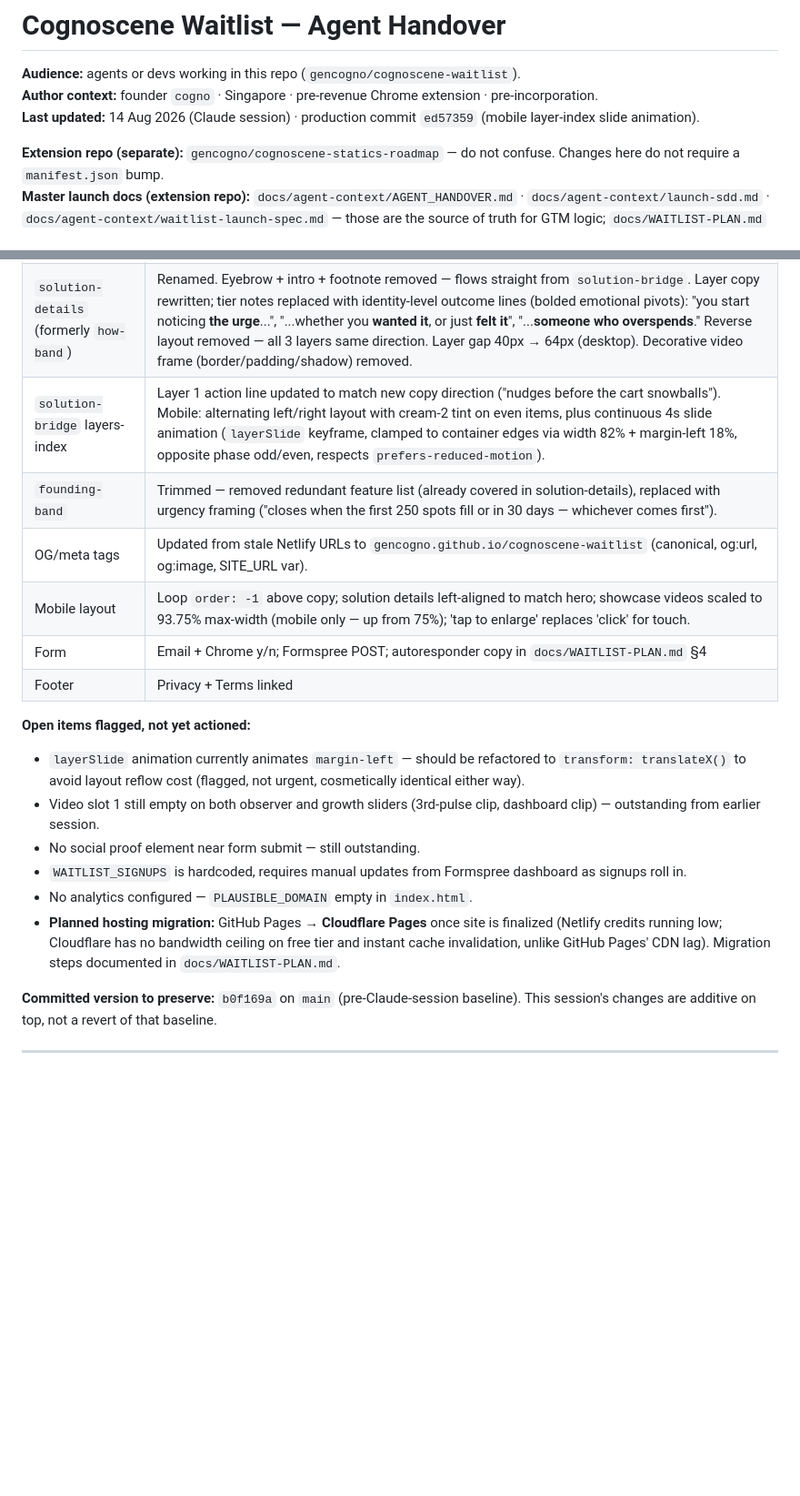
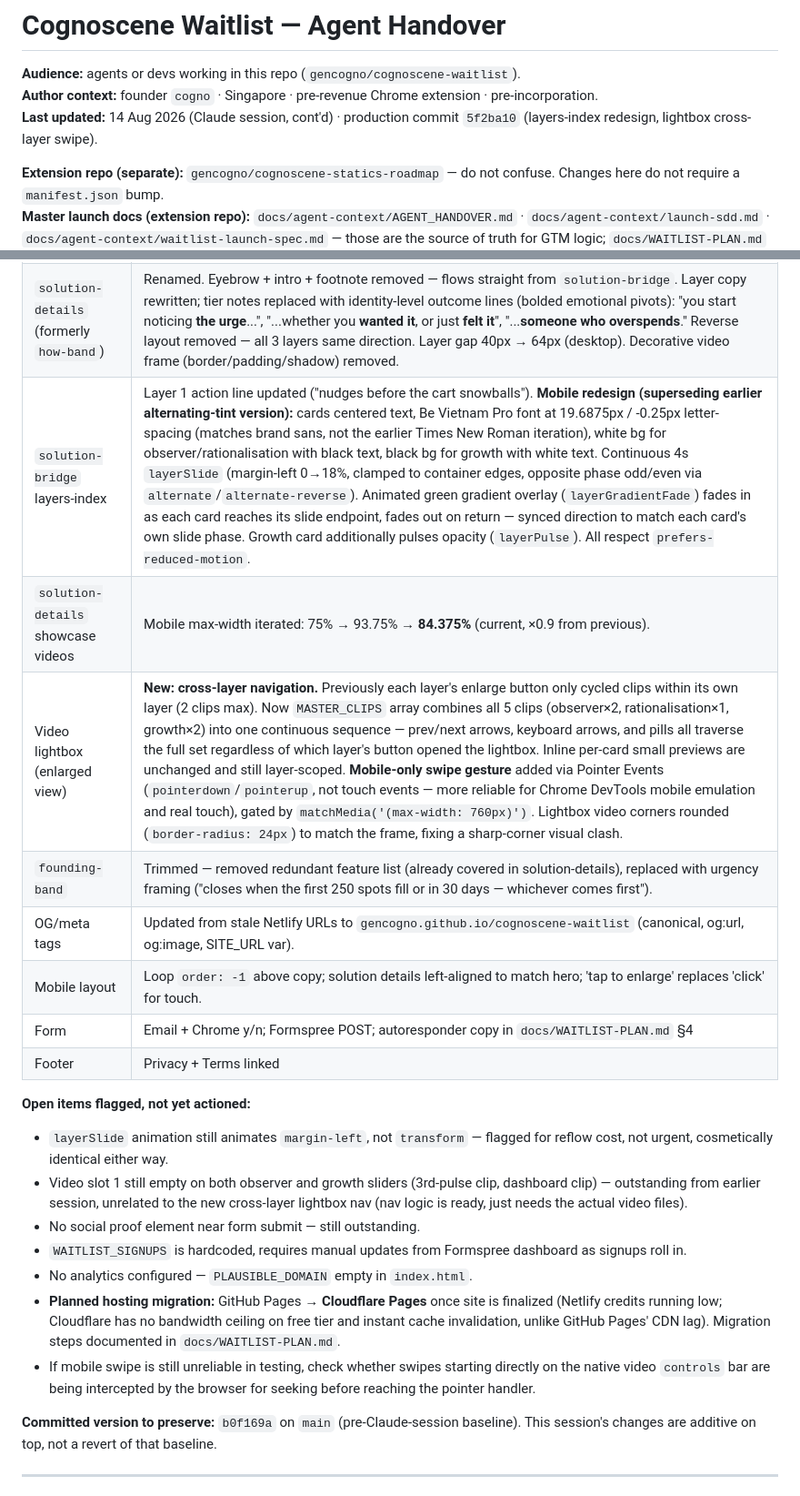
Before and after one commit to gencogno/cognoscene-waitlist, a Markdown page: docs/HANDOVER.md, 2 parts joined by grey strips. Shown at 91% size. GitHub-like rendering; blank space fills up the shorter version.

Commit message:
handover: log layers-index redesign, cross-layer lightbox nav + mobile swipe, video sizing

```diff
--- a/docs/HANDOVER.md
+++ b/docs/HANDOVER.md
@@ -2,7 +2,7 @@
 
 **Audience:** agents or devs working in this repo (`gencogno/cognoscene-waitlist`).
 **Author context:** founder `cogno` · Singapore · pre-revenue Chrome extension · pre-incorporation.
-**Last updated:** 14 Aug 2026 (Claude session) · production commit `ed57359` (mobile layer-index slide animation).
+**Last updated:** 14 Aug 2026 (Claude session, cont'd) · production commit `5f2ba10` (layers-index redesign, lightbox cross-layer swipe).
 
 **Extension repo (separate):** `gencogno/cognoscene-statics-roadmap` — do not confuse. Changes here do not require a `manifest.json` bump.
 **Master launch docs (extension repo):** `docs/agent-context/AGENT_HANDOVER.md` · `docs/agent-context/launch-sdd.md` · `docs/agent-context/waitlist-launch-spec.md` — those are the source of truth for GTM logic; `docs/WAITLIST-PLAN.md` in this repo is the distilled, waitlist-scoped version.
@@ -60,20 +60,23 @@ cognoscene-waitlist/
 | Problem band | **SVG loop diagram** (1.25× scale) — see-you-buy-regret cards with hub chevrons; faint shadow on cards (no border) |
 | Problem copy | Lead-in in header; body = trap beat → regret quote → pivot (bold close) |
 | `solution-details` (formerly `how-band`) | Renamed. Eyebrow + intro + footnote removed — flows straight from `solution-bridge`. Layer copy rewritten; tier notes replaced with identity-level outcome lines (bolded emotional pivots): "you start noticing **the urge**...", "...whether you **wanted it**, or just **felt it**", "...**someone who overspends**." Reverse layout removed — all 3 layers same direction. Layer gap 40px → 64px (desktop). Decorative video frame (border/padding/shadow) removed. |
-| `solution-bridge` layers-index | Layer 1 action line updated to match new copy direction ("nudges before the cart snowballs"). Mobile: alternating left/right layout with cream-2 tint on even items, plus continuous 4s slide animation (`layerSlide` keyframe, clamped to container edges via width 82% + margin-left 18%, opposite phase odd/even, respects `prefers-reduced-motion`). |
+| `solution-bridge` layers-index | Layer 1 action line updated ("nudges before the cart snowballs"). **Mobile redesign (superseding earlier alternating-tint version):** cards centered text, Be Vietnam Pro font at 19.6875px / -0.25px letter-spacing (matches brand sans, not the earlier Times New Roman iteration), white bg for observer/rationalisation with black text, black bg for growth with white text. Continuous 4s `layerSlide` (margin-left 0→18%, clamped to container edges, opposite phase odd/even via `alternate`/`alternate-reverse`). Animated green gradient overlay (`layerGradientFade`) fades in as each card reaches its slide endpoint, fades out on return — synced direction to match each card's own slide phase. Growth card additionally pulses opacity (`layerPulse`). All respect `prefers-reduced-motion`. |
+| `solution-details` showcase videos | Mobile max-width iterated: 75% → 93.75% → **84.375%** (current, ×0.9 from previous). |
+| Video lightbox (enlarged view) | **New: cross-layer navigation.** Previously each layer's enlarge button only cycled clips within its own layer (2 clips max). Now `MASTER_CLIPS` array combines all 5 clips (observer×2, rationalisation×1, growth×2) into one continuous sequence — prev/next arrows, keyboard arrows, and pills all traverse the full set regardless of which layer's button opened the lightbox. Inline per-card small previews are unchanged and still layer-scoped. **Mobile-only swipe gesture** added via Pointer Events (`pointerdown`/`pointerup`, not touch events — more reliable for Chrome DevTools mobile emulation and real touch), gated by `matchMedia('(max-width: 760px)')`. Lightbox video corners rounded (`border-radius: 24px`) to match the frame, fixing a sharp-corner visual clash. |
 | `founding-band` | Trimmed — removed redundant feature list (already covered in solution-details), replaced with urgency framing ("closes when the first 250 spots fill or in 30 days — whichever comes first"). |
 | OG/meta tags | Updated from stale Netlify URLs to `gencogno.github.io/cognoscene-waitlist` (canonical, og:url, og:image, SITE_URL var). |
-| Mobile layout | Loop `order: -1` above copy; solution details left-aligned to match hero; showcase videos scaled to 93.75% max-width (mobile only — up from 75%); 'tap to enlarge' replaces 'click' for touch. |
+| Mobile layout | Loop `order: -1` above copy; solution details left-aligned to match hero; 'tap to enlarge' replaces 'click' for touch. |
 | Form | Email + Chrome y/n; Formspree POST; autoresponder copy in `docs/WAITLIST-PLAN.md` §4 |
 | Footer | Privacy + Terms linked |
 
 **Open items flagged, not yet actioned:**
-- `layerSlide` animation currently animates `margin-left` — should be refactored to `transform: translateX()` to avoid layout reflow cost (flagged, not urgent, cosmetically identical either way).
-- Video slot 1 still empty on both observer and growth sliders (3rd-pulse clip, dashboard clip) — outstanding from earlier session.
+- `layerSlide` animation still animates `margin-left`, not `transform` — flagged for reflow cost, not urgent, cosmetically identical either way.
+- Video slot 1 still empty on both observer and growth sliders (3rd-pulse clip, dashboard clip) — outstanding from earlier session, unrelated to the new cross-layer lightbox nav (nav logic is ready, just needs the actual video files).
 - No social proof element near form submit — still outstanding.
 - `WAITLIST_SIGNUPS` is hardcoded, requires manual updates from Formspree dashboard as signups roll in.
 - No analytics configured — `PLAUSIBLE_DOMAIN` empty in `index.html`.
 - **Planned hosting migration:** GitHub Pages → **Cloudflare Pages** once site is finalized (Netlify credits running low; Cloudflare has no bandwidth ceiling on free tier and instant cache invalidation, unlike GitHub Pages' CDN lag). Migration steps documented in `docs/WAITLIST-PLAN.md`.
+- If mobile swipe is still unreliable in testing, check whether swipes starting directly on the native video `controls` bar are being intercepted by the browser for seeking before reaching the pointer handler.
 
 **Committed version to preserve:** `b0f169a` on `main` (pre-Claude-session baseline). This session's changes are additive on top, not a revert of that baseline.
 
```
